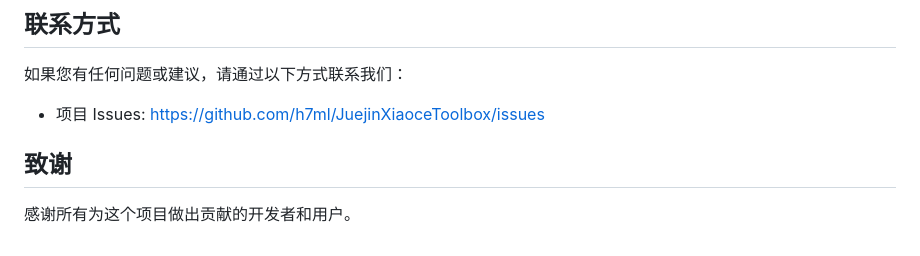
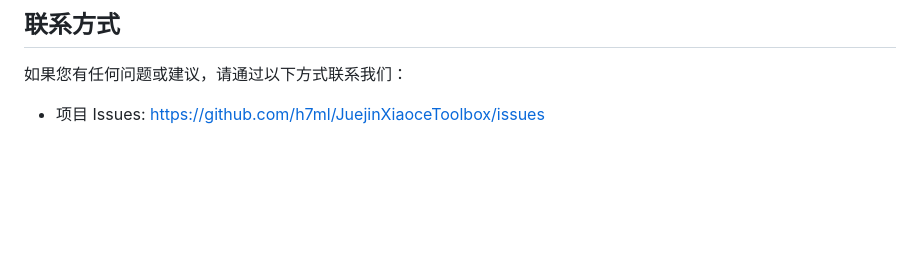
Before and after one commit to h7ml/JuejinXiaoceToolbox, a Markdown page: README.md, the part around the change. Rendered like a GitHub page; blank space fills up the shorter version.

Commit message:
docs: 从 README 中移除致谢部分
- 简化项目文档，删除 README.md 中的致谢部分
- 聚焦于项目的核心信息和贡献指南
- 优化文档结构，提高可读性

```diff
--- a/README.md
+++ b/README.md
@@ -165,7 +165,3 @@ python scripts/build.py --config custom_build_config.yml
 如果您有任何问题或建议，请通过以下方式联系我们：
 
 - 项目 Issues: [https://github.com/h7ml/JuejinXiaoceToolbox/issues](https://github.com/h7ml/JuejinXiaoceToolbox/issues)
-
-## 致谢
-
-感谢所有为这个项目做出贡献的开发者和用户。
```
